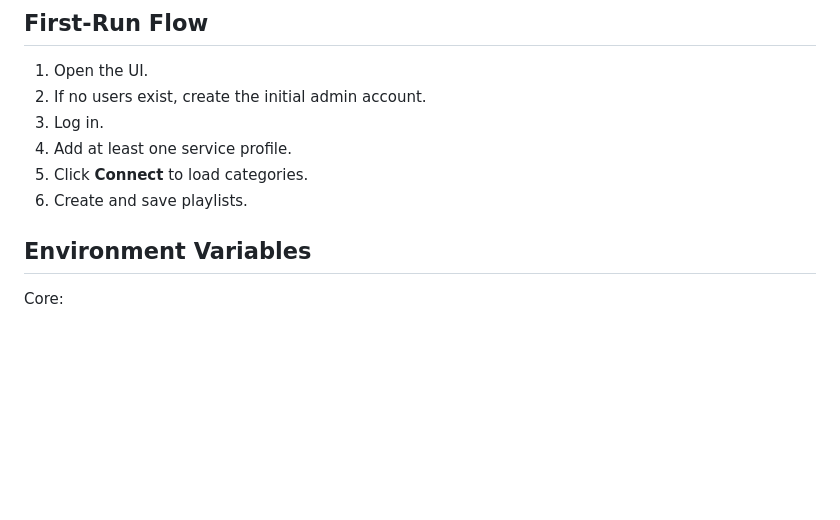
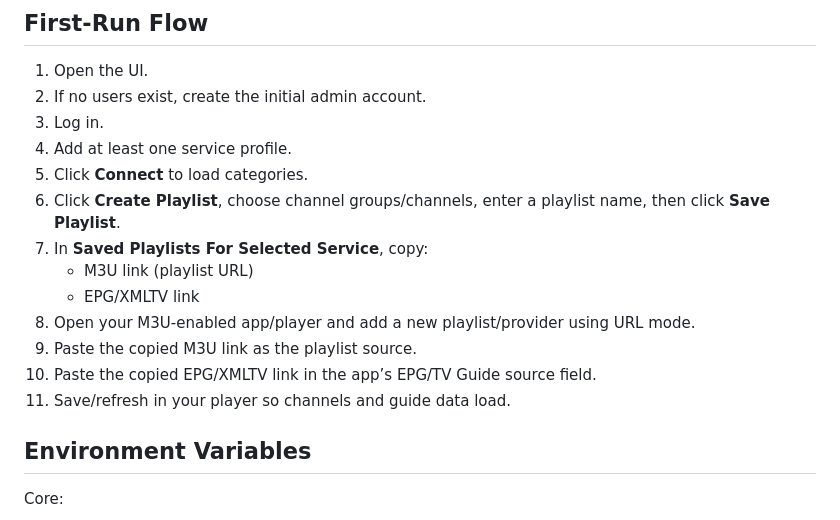
Before and after one commit to bill-roemhild/xtream2m3u-pro, a Markdown page: README.md, the part around the change. Drawn GitHub-style; blank space fills up the shorter version.

Commit message:
docs: expand first-run flow with m3u and epg link setup

```diff
--- a/README.md
+++ b/README.md
@@ -89,7 +89,14 @@ Then open `http://localhost:5000` (native run is dev HTTP unless you run Gunicor
 3. Log in.
 4. Add at least one service profile.
 5. Click **Connect** to load categories.
-6. Create and save playlists.
+6. Click **Create Playlist**, choose channel groups/channels, enter a playlist name, then click **Save Playlist**.
+7. In **Saved Playlists For Selected Service**, copy:
+   - M3U link (playlist URL)
+   - EPG/XMLTV link
+8. Open your M3U-enabled app/player and add a new playlist/provider using URL mode.
+9. Paste the copied M3U link as the playlist source.
+10. Paste the copied EPG/XMLTV link in the app’s EPG/TV Guide source field.
+11. Save/refresh in your player so channels and guide data load.
 
 ## Environment Variables
 
```
